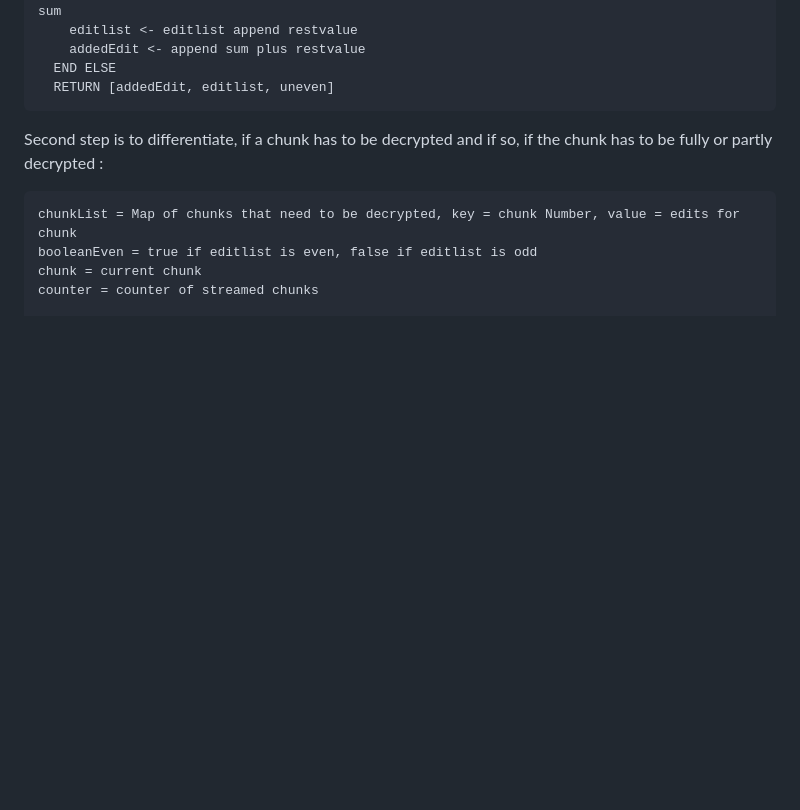
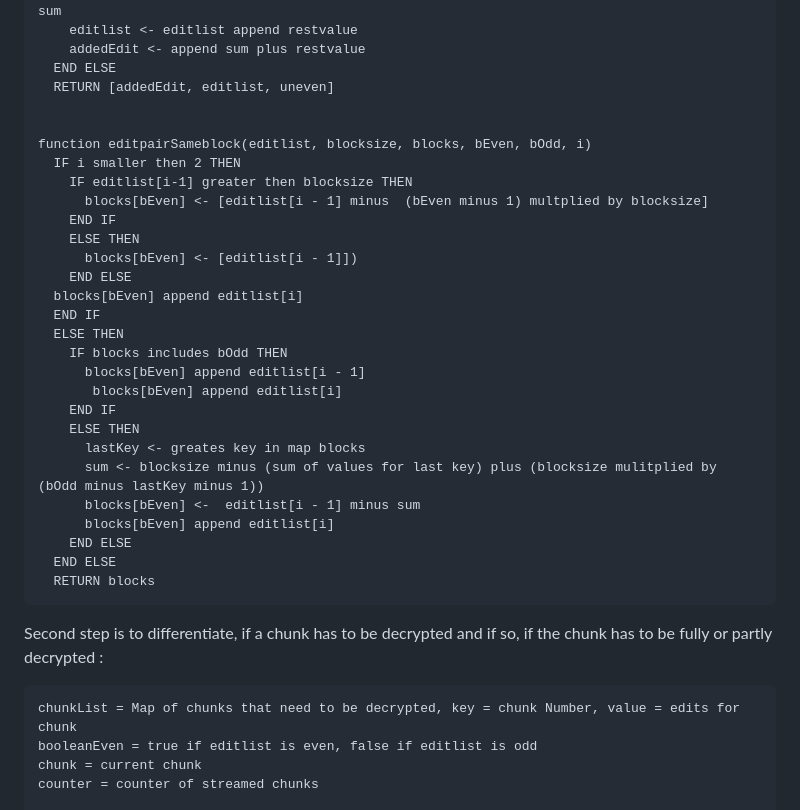
Before and after one commit to fathelen/crypt4ghJS, a Markdown page: Stream_based_approach.md, the part around the change printed below. GitHub-like rendering; blank space fills up the shorter version.

````diff
--- a/Stream_based_approach.md
+++ b/Stream_based_approach.md
@@ -64,6 +65,31 @@ function blocks2decrypt(editlist)
     addedEdit <- append sum plus restvalue
   END ELSE
   RETURN [addedEdit, editlist, uneven]
+
+
+function editpairSameblock(editlist, blocksize, blocks, bEven, bOdd, i)
+  IF i smaller then 2 THEN
+    IF editlist[i-1] greater then blocksize THEN
+      blocks[bEven] <- [editlist[i - 1] minus  (bEven minus 1) multplied by blocksize]
+    END IF
+    ELSE THEN
+      blocks[bEven] <- [editlist[i - 1]])
+    END ELSE
+  blocks[bEven] append editlist[i]
+  END IF
+  ELSE THEN
+    IF blocks includes bOdd THEN
+      blocks[bEven] append editlist[i - 1]
+       blocks[bEven] append editlist[i]
+    END IF
+    ELSE THEN
+      lastKey <- greates key in map blocks
+      sum <- blocksize minus (sum of values for last key) plus (blocksize mulitplied by (bOdd minus lastKey minus 1))
+      blocks[bEven] <-  editlist[i - 1] minus sum
+      blocks[bEven] append editlist[i]
+    END ELSE
+  END ELSE
+  RETURN blocks
 ```
 Second step is to differentiate, if a chunk has to be decrypted and if so, if the chunk has to be fully or partly decrypted :
 ```
````
Also changed, not shown: other parts of Stream_based_approach.md (+1 -0 lines).
